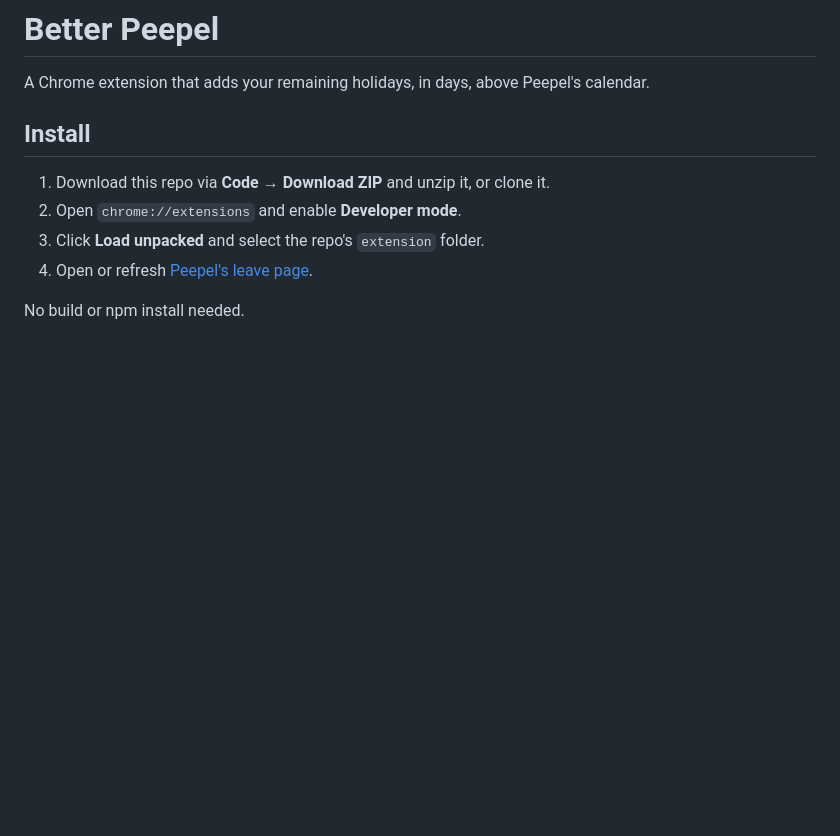
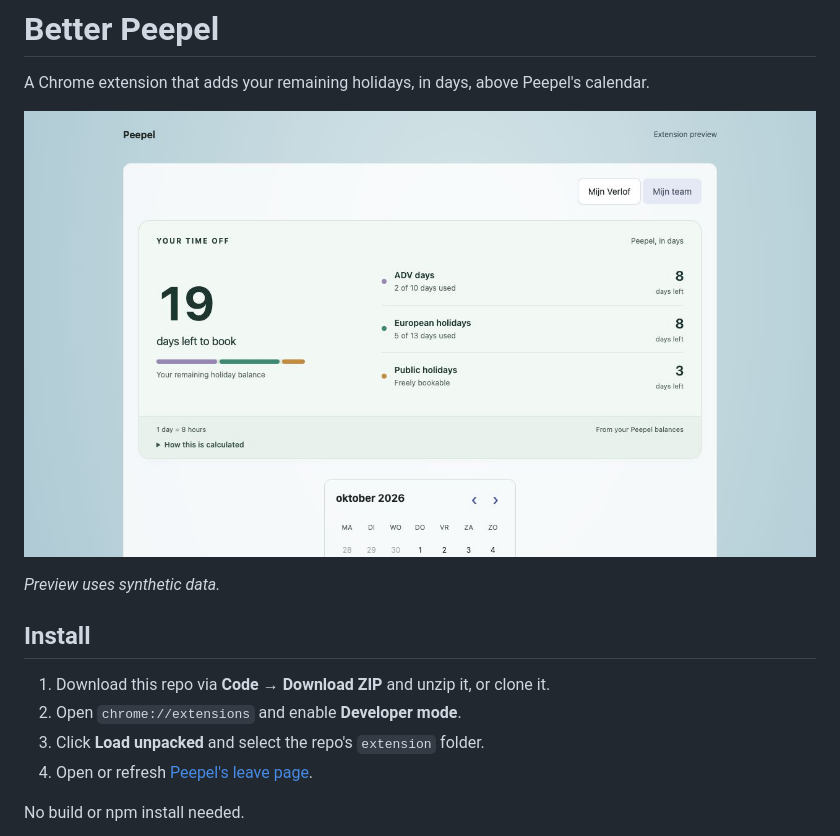
Before and after one commit to ianjaku/better-peepel, a Markdown page: README.md, the part around the change. GitHub-like rendering; pictures changed too: docs/preview.jpg (added); blank space fills up the shorter version.

Commit message:
Add synthetic-data screenshot to README

```diff
--- a/README.md
+++ b/README.md
@@ -1,6 +1,10 @@
 # Better Peepel
 
 A Chrome extension that adds your remaining holidays, in days, above Peepel's calendar.
+
+![Holiday summary showing 19 days remaining in a local preview](docs/preview.jpg)
+
+*Preview uses synthetic data.*
 
 ## Install
 
```
